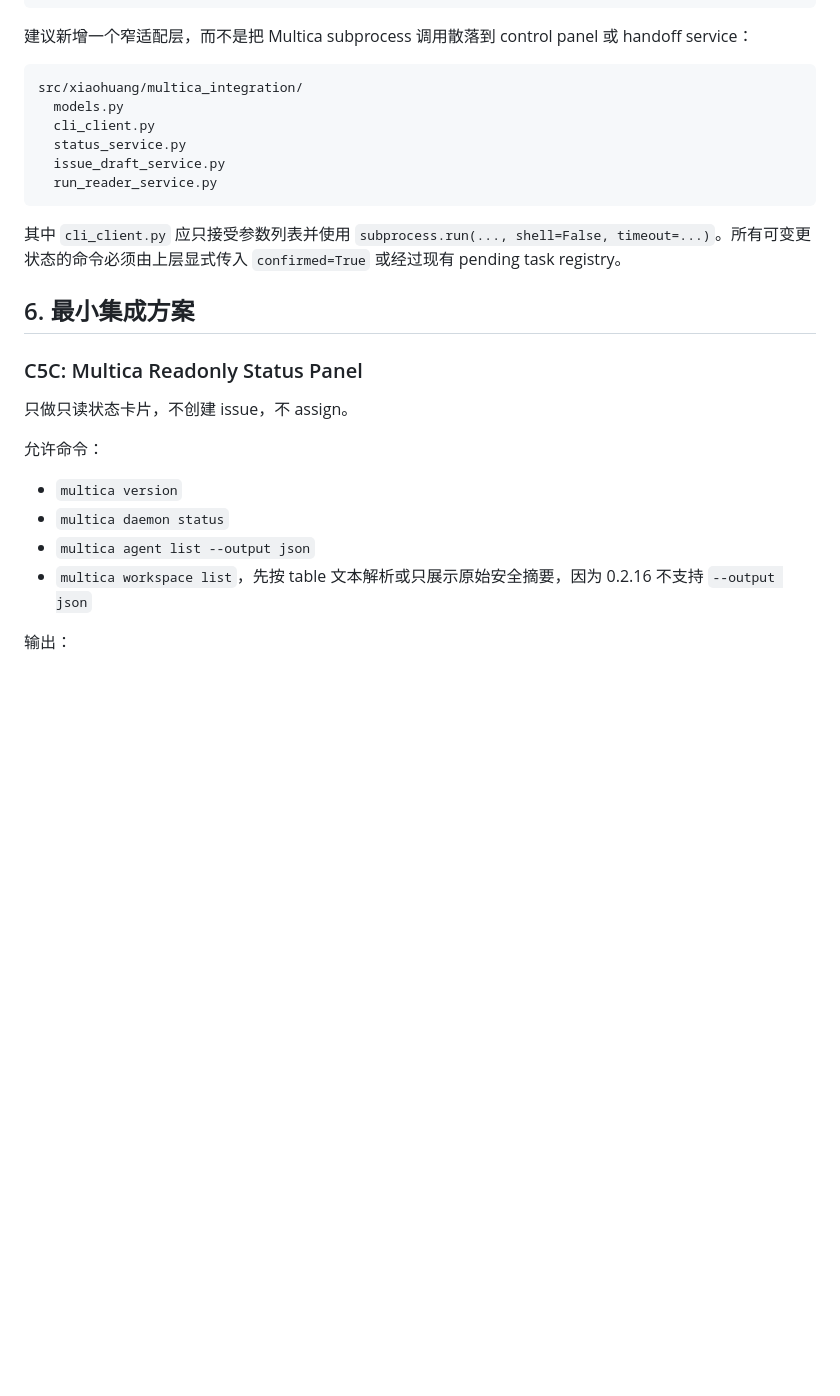
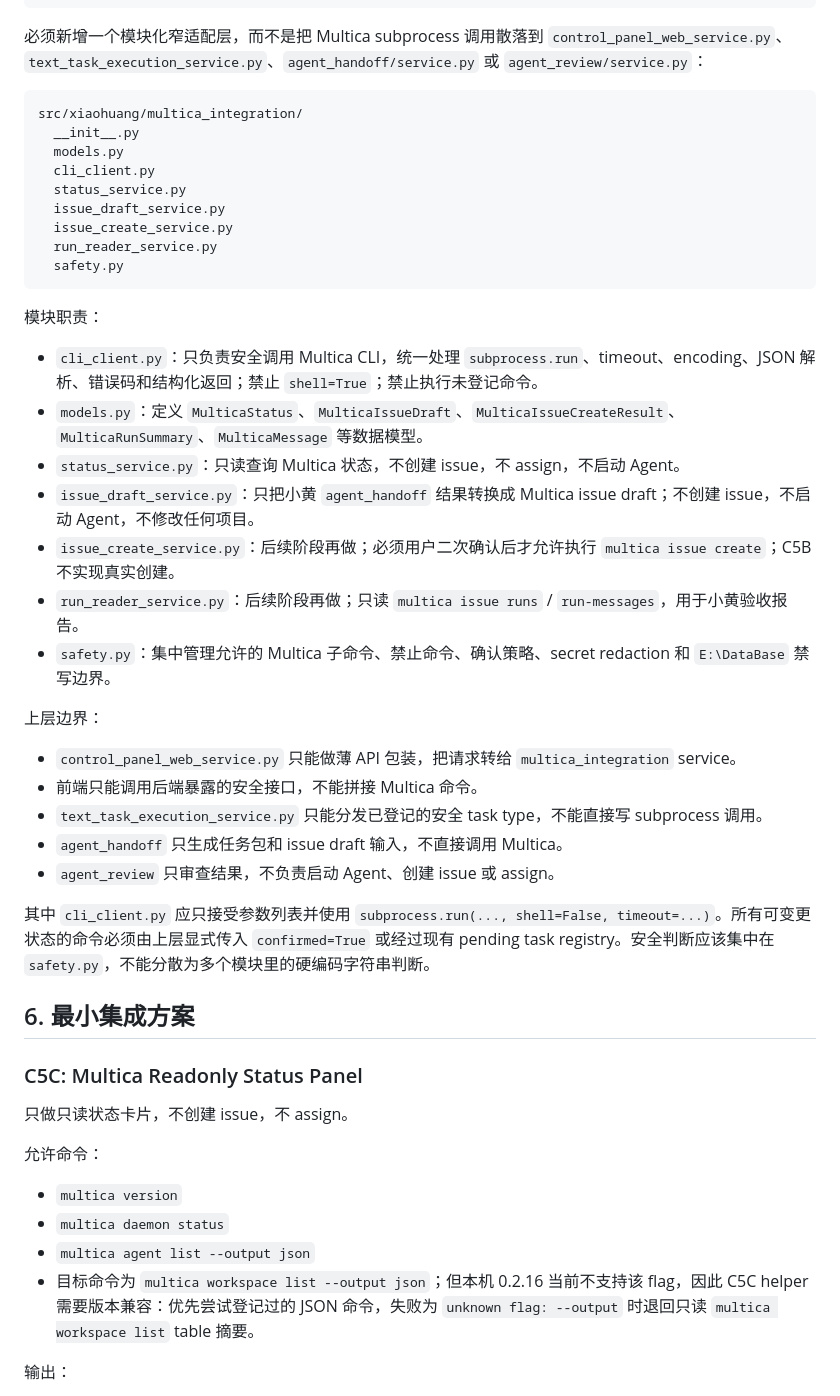
Before and after one commit to hsq2004815-oss/xiaohuang, a Markdown page: docs/multica-integration-research.md, the part around one of its changes. Drawn GitHub-style; blank space fills up the shorter version.

Commit message:
Keep Multica integration behind a narrow module boundary
The Multica path needs an explicit adapter boundary before any implementation so subprocess calls, safety policy, drafts, issue creation, and run reading do not leak into existing control panel, text task, handoff, or review services.

Constraint: C5B remains research/design only and must not create issues, assign Agents, or start local agent runtimes.

Constraint: Multica workspace list JSON support is not available in local 0.2.16, so status code must be version-compatible.

Rejected: Put multica subprocess calls directly in control_panel_web_service.py | would couple UI API shape to command execution and bypass centralized safety.

Rejected: Let agent_handoff call Multica directly | handoff must remain a task-package generator and issue-draft input only.

Confidence: high

Scope-risk: narrow

Reversibility: clean

Directive: Implement future Multica code under src/xiaohuang/multica_integration/ with cli_client.py for command execution and safety.py for allowed/blocked command policy.

Tested: compileall -q src scripts tests; unittest discover -s tests; control_panel_web.py --help; voice_overlay.py --help; git diff --check

Not-tested: Real Multica issue creation, assignment, or run-message ingestion

````diff
--- a/docs/multica-integration-research.md
+++ b/docs/multica-integration-research.md
@@ -111,18 +111,39 @@ Multica 负责：
 -> 小黄写入 task history
 ```
 
-建议新增一个窄适配层，而不是把 Multica subprocess 调用散落到 control panel 或 handoff service：
+必须新增一个模块化窄适配层，而不是把 Multica subprocess 调用散落到 `control_panel_web_service.py`、`text_task_execution_service.py`、`agent_handoff/service.py` 或 `agent_review/service.py`：
 
 ```text
 src/xiaohuang/multica_integration/
+  __init__.py
   models.py
   cli_client.py
   status_service.py
   issue_draft_service.py
+  issue_create_service.py
   run_reader_service.py
+  safety.py
 ```
 
-其中 `cli_client.py` 应只接受参数列表并使用 `subprocess.run(..., shell=False, timeout=...)`。所有可变更状态的命令必须由上层显式传入 `confirmed=True` 或经过现有 pending task registry。
+模块职责：
+
+- `cli_client.py`：只负责安全调用 Multica CLI，统一处理 `subprocess.run`、timeout、encoding、JSON 解析、错误码和结构化返回；禁止 `shell=True`；禁止执行未登记命令。
+- `models.py`：定义 `MulticaStatus`、`MulticaIssueDraft`、`MulticaIssueCreateResult`、`MulticaRunSummary`、`MulticaMessage` 等数据模型。
+- `status_service.py`：只读查询 Multica 状态，不创建 issue，不 assign，不启动 Agent。
+- `issue_draft_service.py`：只把小黄 `agent_handoff` 结果转换成 Multica issue draft；不创建 issue，不启动 Agent，不修改任何项目。
+- `issue_create_service.py`：后续阶段再做；必须用户二次确认后才允许执行 `multica issue create`；C5B 不实现真实创建。
+- `run_reader_service.py`：后续阶段再做；只读 `multica issue runs` / `run-messages`，用于小黄验收报告。
+- `safety.py`：集中管理允许的 Multica 子命令、禁止命令、确认策略、secret redaction 和 `E:\DataBase` 禁写边界。
+
+上层边界：
+
+- `control_panel_web_service.py` 只能做薄 API 包装，把请求转给 `multica_integration` service。
+- 前端只能调用后端暴露的安全接口，不能拼接 Multica 命令。
+- `text_task_execution_service.py` 只能分发已登记的安全 task type，不能直接写 subprocess 调用。
+- `agent_handoff` 只生成任务包和 issue draft 输入，不直接调用 Multica。
+- `agent_review` 只审查结果，不负责启动 Agent、创建 issue 或 assign。
+
+其中 `cli_client.py` 应只接受参数列表并使用 `subprocess.run(..., shell=False, timeout=...)`。所有可变更状态的命令必须由上层显式传入 `confirmed=True` 或经过现有 pending task registry。安全判断应该集中在 `safety.py`，不能分散为多个模块里的硬编码字符串判断。
 
 ## 6. 最小集成方案
 
@@ -135,7 +156,7 @@ src/xiaohuang/multica_integration/
 - `multica version`
 - `multica daemon status`
 - `multica agent list --output json`
-- `multica workspace list`，先按 table 文本解析或只展示原始安全摘要，因为 0.2.16 不支持 `--output json`
+- 目标命令为 `multica workspace list --output json`；但本机 0.2.16 当前不支持该 flag，因此 C5C helper 需要版本兼容：优先尝试登记过的 JSON 命令，失败为 `unknown flag: --output` 时退回只读 `multica workspace list` table 摘要。
 
 输出：
 
````
Also changed, not shown: other parts of docs/multica-integration-research.md (+6 -0 lines), TASK_MEMORY.md (+2 -1 lines), docs/agent-handoff-design.md (+2 -0 lines).
